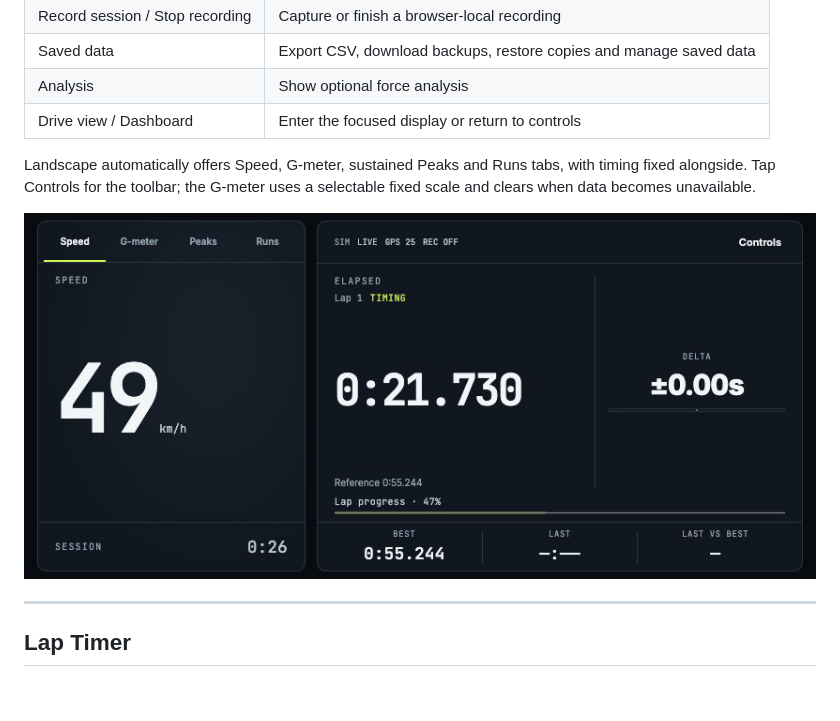
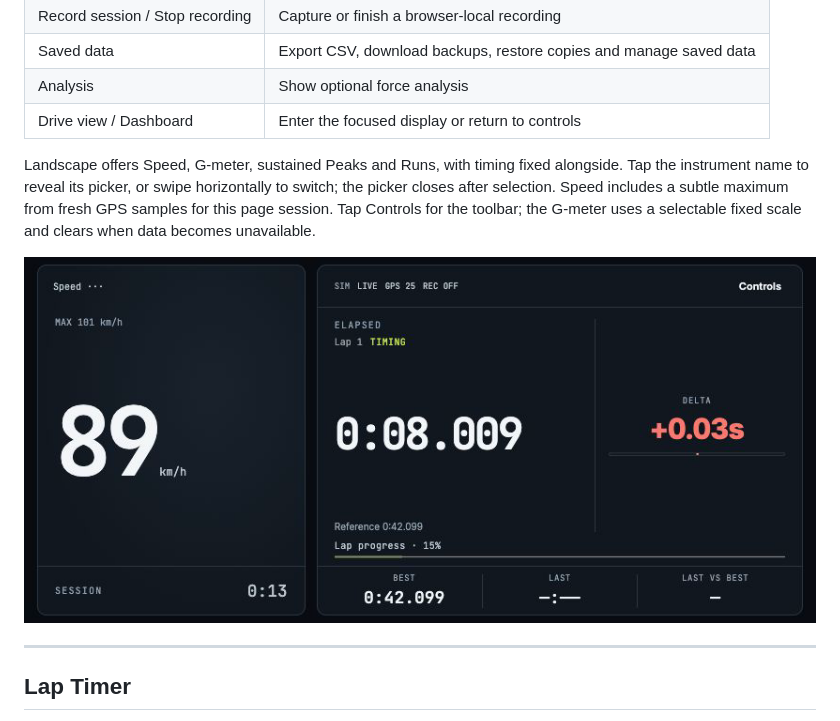
Before and after one commit to jctoledo/blackbox, a Markdown page: README.md, the part around the change. Rendered like a GitHub page; pictures changed too: docs/dashboard-cluster-v5.png (added); blank space fills up the shorter version.

Commit message:
Make cluster instruments immersive and model braking through the demo route

```diff
--- a/README.md
+++ b/README.md
@@ -147,9 +147,9 @@ Connect to the device's WiFi and open `192.168.71.1` in any browser.
 | Analysis | Show optional force analysis |
 | Drive view / Dashboard | Enter the focused display or return to controls |
 
-Landscape automatically offers Speed, G-meter, sustained Peaks and Runs tabs, with timing fixed alongside. Tap Controls for the toolbar; the G-meter uses a selectable fixed scale and clears when data becomes unavailable.
+Landscape offers Speed, G-meter, sustained Peaks and Runs, with timing fixed alongside. Tap the instrument name to reveal its picker, or swipe horizontally to switch; the picker closes after selection. Speed includes a subtle maximum from fresh GPS samples for this page session. Tap Controls for the toolbar; the G-meter uses a selectable fixed scale and clears when data becomes unavailable.
 
-![Landscape cluster with synthetic demo data](docs/dashboard-cluster-v4.png)
+![Landscape cluster with synthetic demo data](docs/dashboard-cluster-v5.png)
 
 
 ---
```
Also changed, not shown: CHANGELOG.md (+1 -0 lines), docs/RUNS.md (+1 -1 lines), docs/dashboard-forces-v5.png (added), docs/dashboard-peaks-v5.png (added), docs/dashboard-portrait-v5.png (added), docs/dashboard-runs-v5.png (added), 7 other files.
